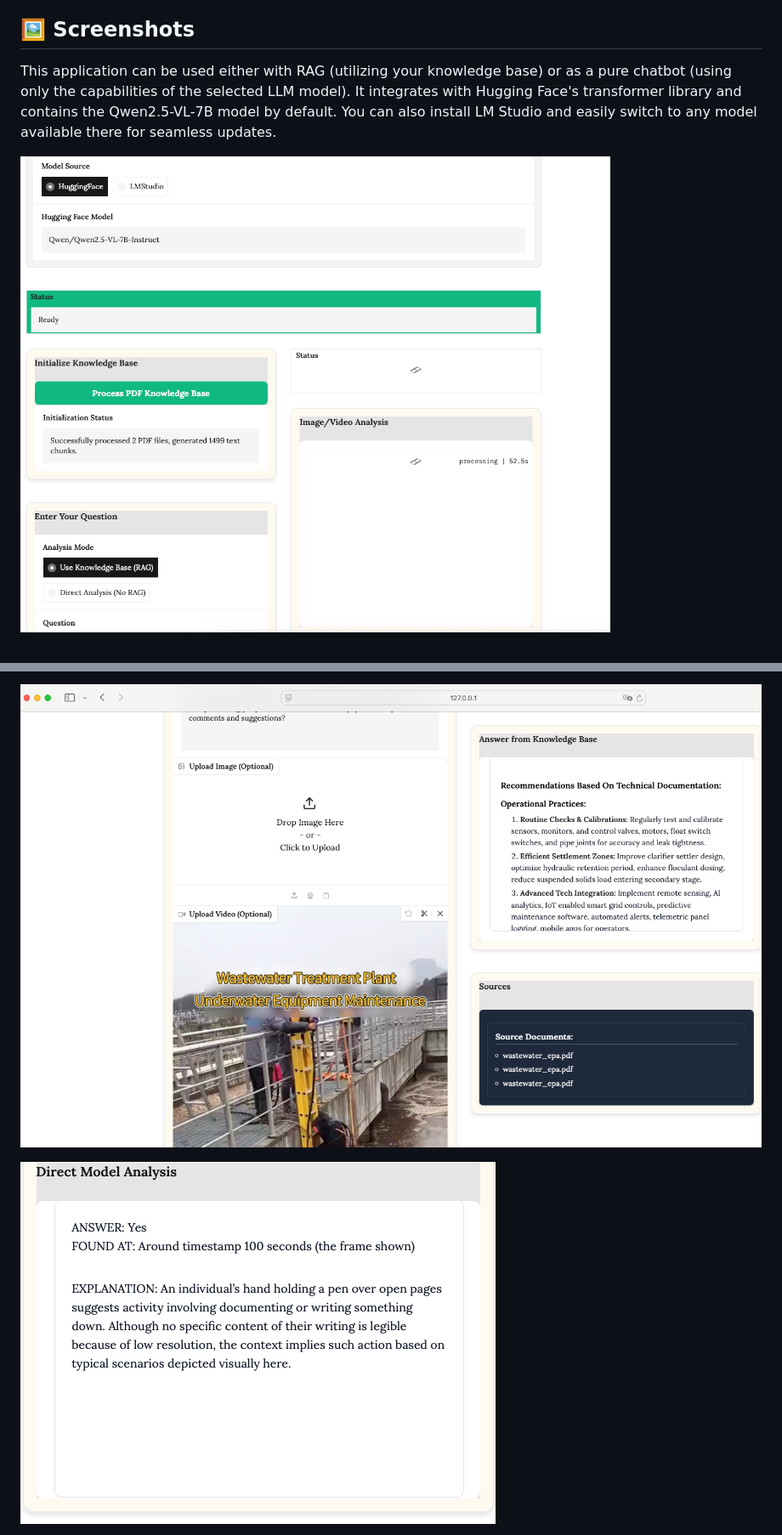
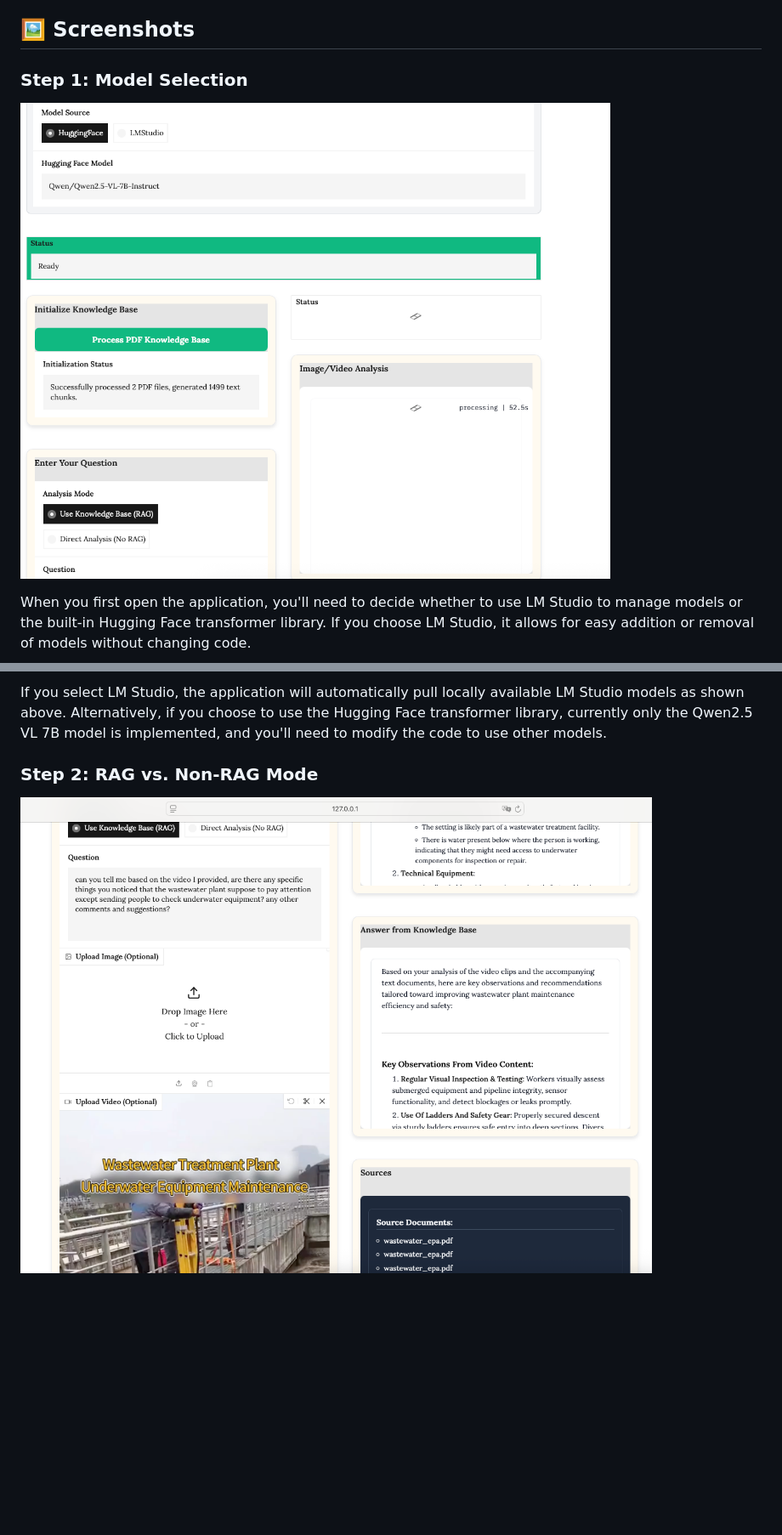
Before and after one commit to chennanli/Industrial_RAG, a Markdown page: README.md, 2 parts joined by grey strips. Shown: that part at 85% size. Drawn GitHub-style; blank space fills up the shorter version.

Commit message:
Updated README with sequential screenshots and detailed explanations

```diff
--- a/README.md
+++ b/README.md
@@ -22,7 +22,8 @@ A high-performance, multimodal Retrieval-Augmented Generation (RAG) system that
 
 ## 🖼️ Screenshots
 
-This application can be used either with RAG (utilizing your knowledge base) or as a pure chatbot (using only the capabilities of the selected LLM model). It integrates with Hugging Face's transformer library and contains the Qwen2.5-VL-7B model by default. You can also install LM Studio and easily switch to any model available there for seamless updates.
+### Step 1: Model Selection
+![Model Selection](screenshot/1.png)
 
-![Main UI - The application interface showing Hugging Face transformer library with Qwen2.5-VL-7B model](screenshot/1.png)
+When you first open the application, you'll need to decide whether to use LM Studio to manage models or the built-in Hugging Face transformer library. If you choose LM Studio, it allows for easy addition or removal of models without changing code.
 
@@ -30,5 +31,6 @@ This application can be used either with RAG (utilizing your knowledge base) or
 
-![Input Options - Text prompt is mandatory while image and video inputs are optional](screenshot/3.png)
+If you select LM Studio, the application will automatically pull locally available LM Studio models as shown above. Alternatively, if you choose to use the Hugging Face transformer library, currently only the Qwen2.5 VL 7B model is implemented, and you'll need to modify the code to use other models.
 
-![Direct Model Analysis - When using non-RAG mode, responses come directly from the LLM](screenshot/4.png)
+### Step 2: RAG vs. Non-RAG Mode
+![RAG Selection](screenshot/2.png)
 
```
Also changed, not shown: other parts of README.md (+15 -3 lines).
